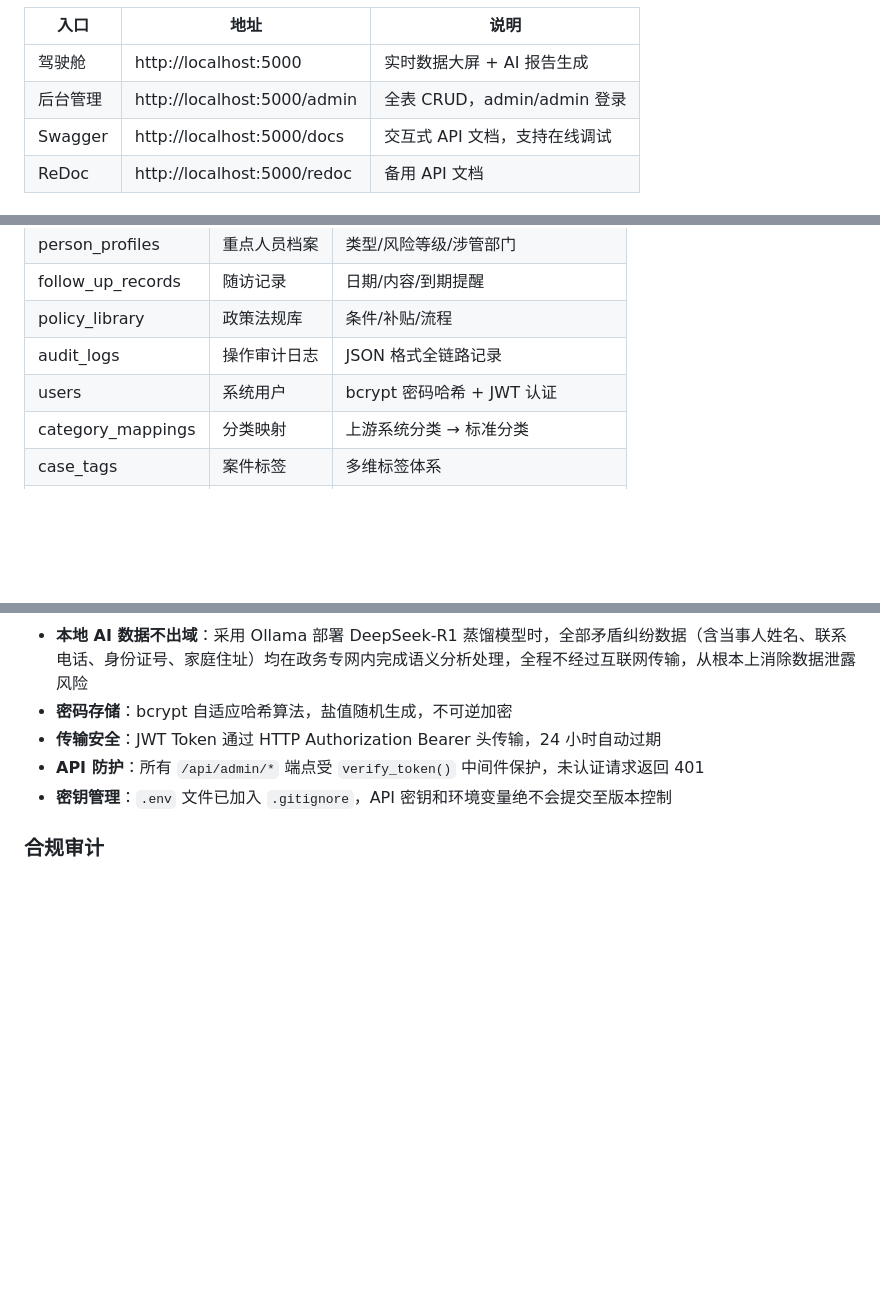
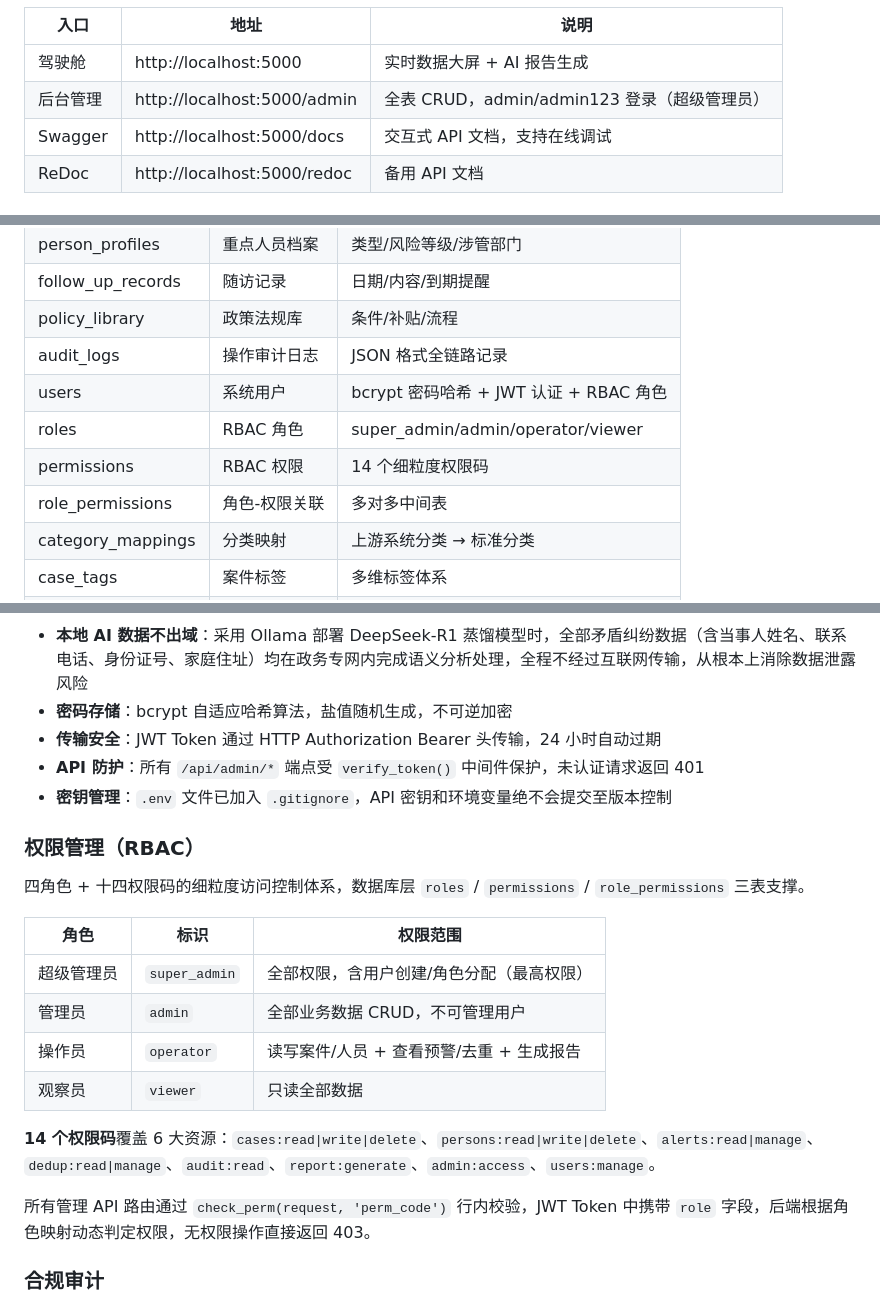
Before and after one commit to lyf639/fengqiao-zhidun, a Markdown page: README.md, 3 parts joined by grey strips. Rendered like a GitHub page; blank space fills up the shorter version.

Commit message:
[docs] Add RBAC permissions documentation to README

```diff
--- a/README.md
+++ b/README.md
@@ -17,7 +17,7 @@ docker-compose up -d                          # MySQL + API + 前端
 | 入口 | 地址 | 说明 |
 |------|------|------|
 | 驾驶舱 | http://localhost:5000 | 实时数据大屏 + AI 报告生成 |
-| 后台管理 | http://localhost:5000/admin | 全表 CRUD，admin/admin 登录 |
+| 后台管理 | http://localhost:5000/admin | 全表 CRUD，admin/admin123 登录（超级管理员） |
 | Swagger | http://localhost:5000/docs | 交互式 API 文档，支持在线调试 |
 | ReDoc | http://localhost:5000/redoc | 备用 API 文档 |
 
@@ -192,7 +192,10 @@ mysql -u root -p fengqiao_zhidun < sql/fengqiao_zhidun_export.sql
 | follow_up_records | 随访记录 | 日期/内容/到期提醒 |
 | policy_library | 政策法规库 | 条件/补贴/流程 |
 | audit_logs | 操作审计日志 | JSON 格式全链路记录 |
-| users | 系统用户 | bcrypt 密码哈希 + JWT 认证 |
+| users | 系统用户 | bcrypt 密码哈希 + JWT 认证 + RBAC 角色 |
+| roles | RBAC 角色 | super_admin/admin/operator/viewer |
+| permissions | RBAC 权限 | 14 个细粒度权限码 |
+| role_permissions | 角色-权限关联 | 多对多中间表 |
 | category_mappings | 分类映射 | 上游系统分类 → 标准分类 |
 | case_tags | 案件标签 | 多维标签体系 |
 | case_tag_relations | 标签关联表 | 多对多中间表 |
@@ -258,6 +261,21 @@ DB_NAME=fengqiao_zhidun
 - **API 防护**：所有 `/api/admin/*` 端点受 `verify_token()` 中间件保护，未认证请求返回 401
 - **密钥管理**：`.env` 文件已加入 `.gitignore`，API 密钥和环境变量绝不会提交至版本控制
 
+### 权限管理（RBAC）
+
+四角色 + 十四权限码的细粒度访问控制体系，数据库层 `roles` / `permissions` / `role_permissions` 三表支撑。
+
+| 角色 | 标识 | 权限范围 |
+|------|------|------|
+| 超级管理员 | `super_admin` | 全部权限，含用户创建/角色分配（最高权限） |
+| 管理员 | `admin` | 全部业务数据 CRUD，不可管理用户 |
+| 操作员 | `operator` | 读写案件/人员 + 查看预警/去重 + 生成报告 |
+| 观察员 | `viewer` | 只读全部数据 |
+
+**14 个权限码**覆盖 6 大资源：`cases:read|write|delete`、`persons:read|write|delete`、`alerts:read|manage`、`dedup:read|manage`、`audit:read`、`report:generate`、`admin:access`、`users:manage`。
+
+所有管理 API 路由通过 `check_perm(request, 'perm_code')` 行内校验，JWT Token 中携带 `role` 字段，后端根据角色映射动态判定权限，无权限操作直接返回 403。
+
 ### 合规审计
 
 - **操作审计**：`audit_logs` 表以 JSON 格式记录每次操作的操作人、目标、详情和时间戳，满足算法可审计、内容可溯源的合规红线要求
```
